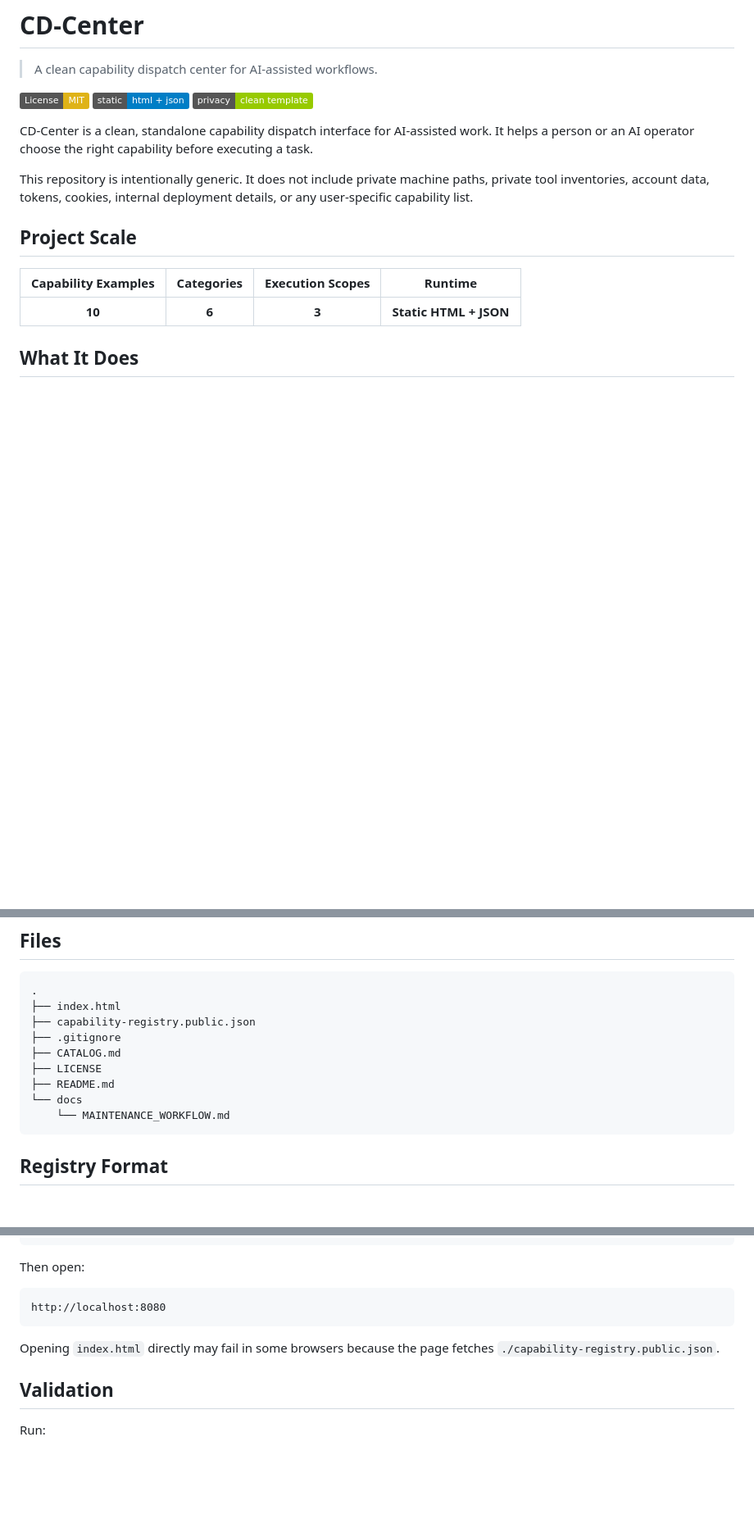
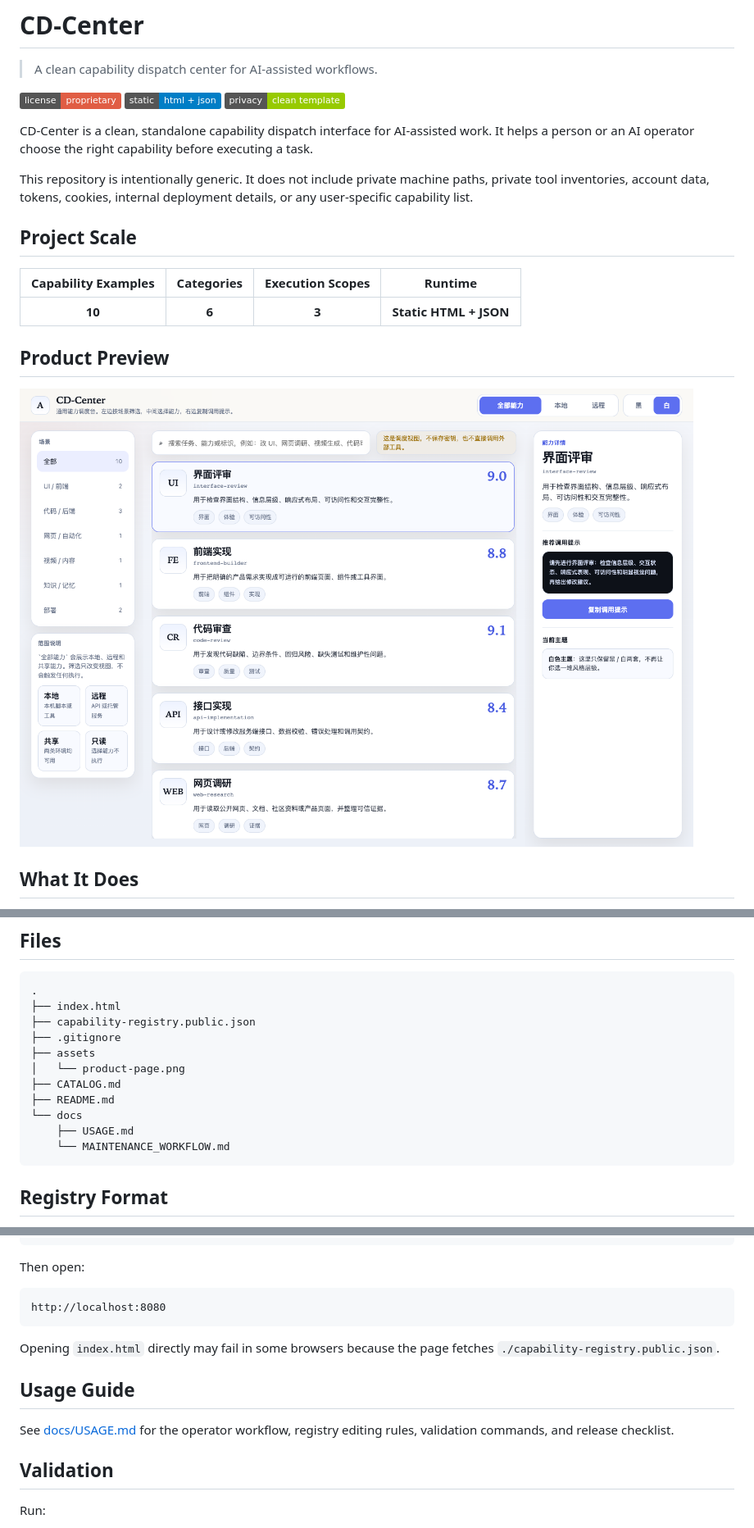
Before and after one commit to mahlongit/capability-dispatch-center, a Markdown page: README.md, 3 parts joined by grey strips. Shown at 82% size. Drawn GitHub-style; pictures changed too: assets/product-page.png (added); badges without logos; blank space fills up the shorter version.

Commit message:
Add private usage guide and product preview

````diff
--- a/README.md
+++ b/README.md
@@ -2,7 +2,7 @@
 
 > A clean capability dispatch center for AI-assisted workflows.
 
-[![License: MIT](https://img.shields.io/badge/License-MIT-yellow.svg)](LICENSE)
+[![License: Proprietary](https://img.shields.io/badge/license-proprietary-red.svg)](#license)
 [![Static App](https://img.shields.io/badge/static-html%20%2B%20json-blue.svg)](#local-use)
 [![Privacy First](https://img.shields.io/badge/privacy-clean%20template-green.svg)](#boundary)
 
@@ -15,6 +15,10 @@ This repository is intentionally generic. It does not include private machine pa
 | Capability Examples | Categories | Execution Scopes | Runtime |
 |:---:|:---:|:---:|:---:|
 | **10** | **6** | **3** | **Static HTML + JSON** |
+
+## Product Preview
+
+![CD-Center product page](assets/product-page.png)
 
 ## What It Does
 
@@ -41,10 +45,12 @@ The default interface is a three-column workbench:
 ├── index.html
 ├── capability-registry.public.json
 ├── .gitignore
+├── assets
+│   └── product-page.png
 ├── CATALOG.md
-├── LICENSE
 ├── README.md
 └── docs
+    ├── USAGE.md
     └── MAINTENANCE_WORKFLOW.md
 ```
 
@@ -101,6 +107,10 @@ http://localhost:8080
 
 Opening `index.html` directly may fail in some browsers because the page fetches `./capability-registry.public.json`.
 
+## Usage Guide
+
+See [docs/USAGE.md](docs/USAGE.md) for the operator workflow, registry editing rules, validation commands, and release checklist.
+
 ## Validation
 
 Run:
````
Also changed, not shown: other parts of README.md (+2 -2 lines), docs/USAGE.md (added, +122 -0 lines), 2 other files.
